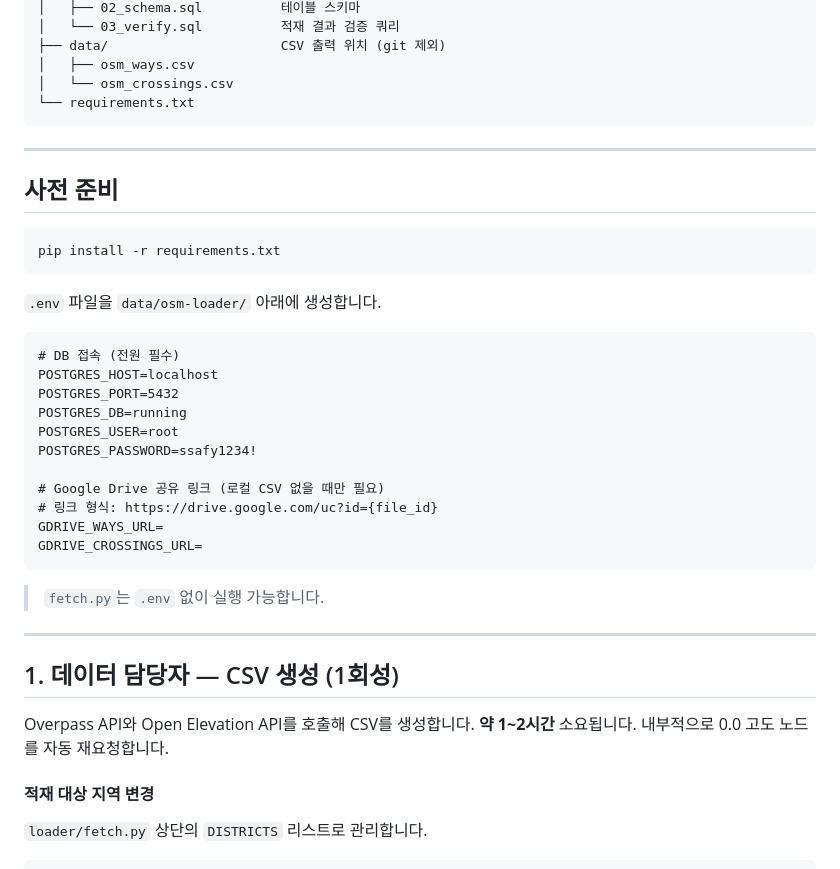
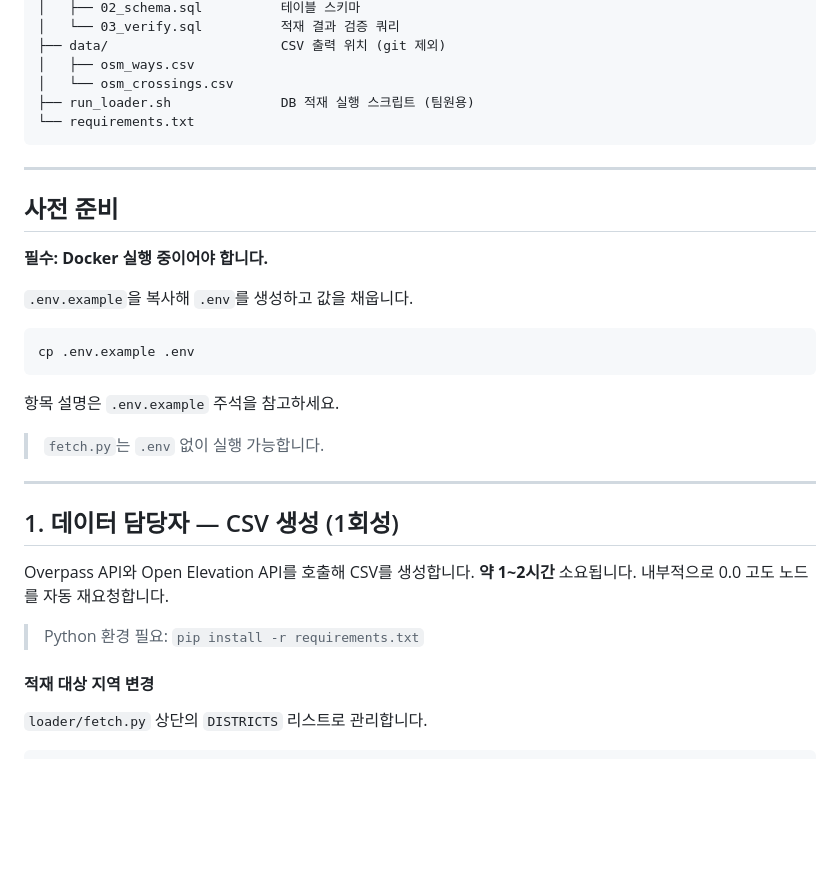
Before and after one commit to mingyukang5420/drawrun, a Markdown page: data/osm-loader/README.md, the part around one of its changes. Rendered like a GitHub page; blank space fills up the shorter version.

````diff
--- a/data/osm-loader/README.md
+++ b/data/osm-loader/README.md
@@ -24,6 +24,7 @@ data/osm-loader/
 ├── data/                      CSV 출력 위치 (git 제외)
 │   ├── osm_ways.csv
 │   └── osm_crossings.csv
+├── run_loader.sh              DB 적재 실행 스크립트 (팀원용)
 └── requirements.txt
 ```
 
@@ -31,25 +32,15 @@ data/osm-loader/
 
 ## 사전 준비
 
+**필수: Docker 실행 중이어야 합니다.**
+
+`.env.example`을 복사해 `.env`를 생성하고 값을 채웁니다.
+
 ```bash
-pip install -r requirements.txt
+cp .env.example .env
 ```
 
-`.env` 파일을 `data/osm-loader/` 아래에 생성합니다.
-
-```dotenv
-# DB 접속 (전원 필수)
-POSTGRES_HOST=localhost
-POSTGRES_PORT=5432
-POSTGRES_DB=running
-POSTGRES_USER=root
-POSTGRES_PASSWORD=ssafy1234!
-
-# Google Drive 공유 링크 (로컬 CSV 없을 때만 필요)
-# 링크 형식: https://drive.google.com/uc?id={file_id}
-GDRIVE_WAYS_URL=
-GDRIVE_CROSSINGS_URL=
-```
+항목 설명은 `.env.example` 주석을 참고하세요.
 
 > `fetch.py`는 `.env` 없이 실행 가능합니다.
 
@@ -59,6 +50,8 @@ GDRIVE_CROSSINGS_URL=
 
 Overpass API와 Open Elevation API를 호출해 CSV를 생성합니다. **약 1~2시간** 소요됩니다.
 내부적으로 0.0 고도 노드를 자동 재요청합니다.
+
+> Python 환경 필요: `pip install -r requirements.txt`
 
 #### 적재 대상 지역 변경
 
````
Also changed, not shown: other parts of data/osm-loader/README.md (+45 -38 lines).
